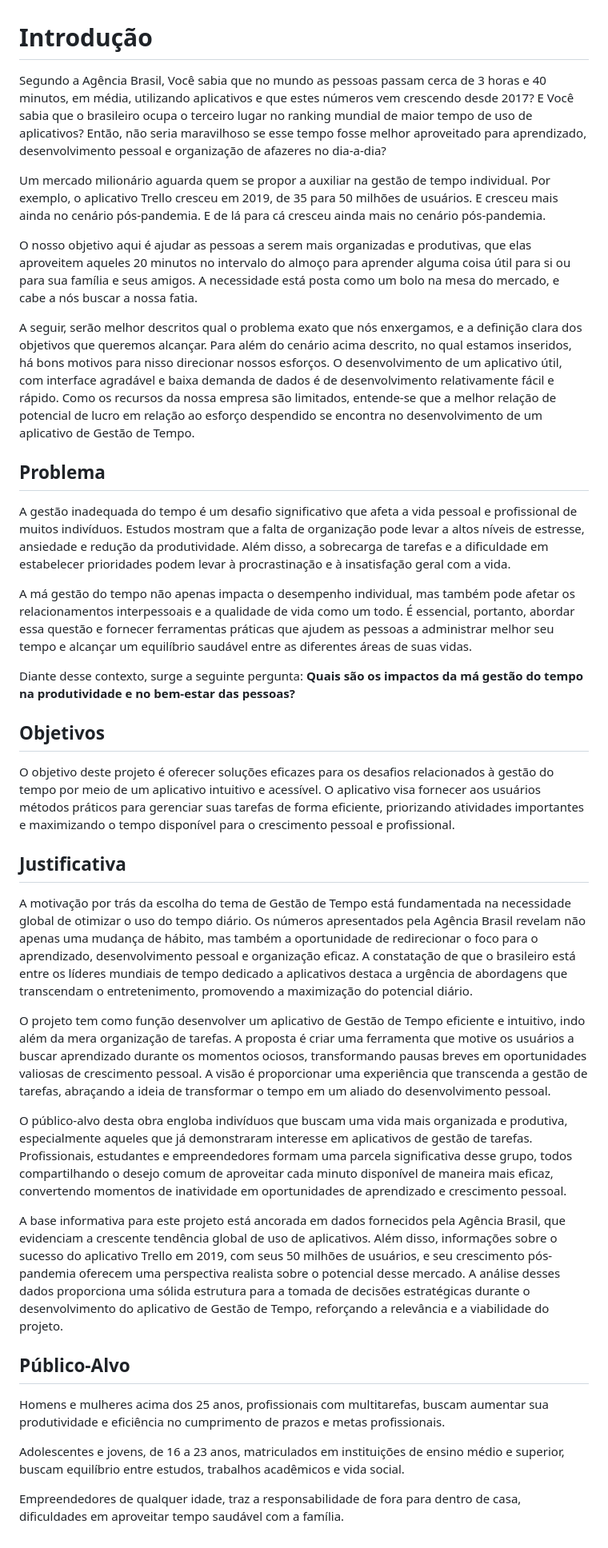
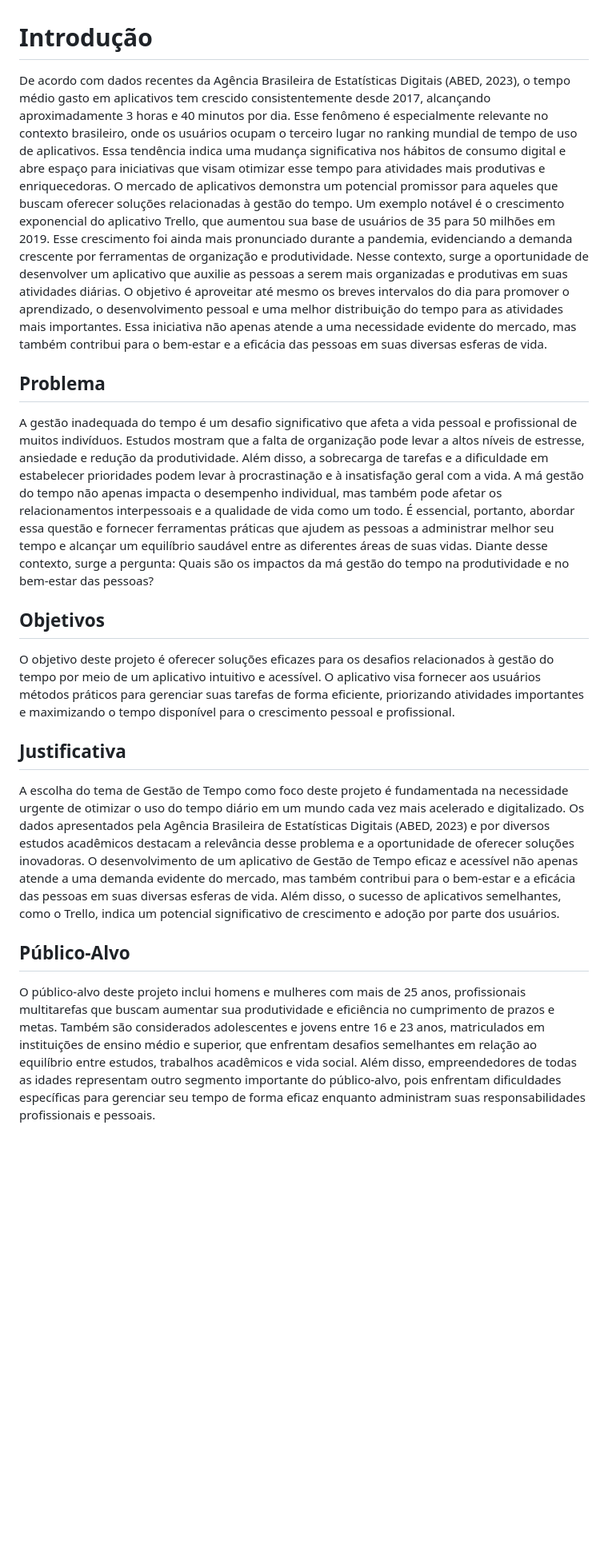
Before and after one commit to ICEI-PUC-Minas-PMV-SI/pmv-si-2024-1-pe1-t2-gestor_de_tempo, a Markdown page: docs/context.md, the part around the change. Shown: that part at 80% size. Drawn GitHub-style; blank space fills up the shorter version.

```diff
--- a/docs/context.md
+++ b/docs/context.md
@@ -1,20 +1,14 @@
 # Introdução
 
-Segundo a Agência Brasil, Você sabia que no mundo as pessoas passam cerca de 3 horas e 40 minutos, em média, utilizando aplicativos e que estes números vem crescendo desde 2017? E Você sabia que o brasileiro ocupa o terceiro lugar no ranking mundial de maior tempo de uso de aplicativos? Então, não seria maravilhoso se esse tempo fosse melhor aproveitado para aprendizado, desenvolvimento pessoal e organização de afazeres no dia-a-dia?
-
-Um mercado milionário aguarda quem se propor a auxiliar na gestão de tempo individual. Por exemplo, o aplicativo Trello cresceu em 2019, de 35 para 50 milhões de usuários. E cresceu mais ainda no cenário pós-pandemia. E de lá para cá cresceu ainda mais no cenário pós-pandemia.
-
-O nosso objetivo aqui é ajudar as pessoas a serem mais organizadas e produtivas, que elas aproveitem aqueles 20 minutos no intervalo do almoço para aprender alguma coisa útil para si ou para sua família e seus amigos. A necessidade está posta como um bolo na mesa do mercado, e cabe a nós buscar a nossa fatia.
-
-A seguir, serão melhor descritos qual o problema exato que nós enxergamos, e a definição clara dos objetivos que queremos alcançar. Para além do cenário acima descrito, no qual estamos inseridos, há bons motivos para nisso direcionar nossos esforços. O desenvolvimento de um aplicativo útil, com interface agradável e baixa demanda de dados é de desenvolvimento relativamente fácil e rápido. Como os recursos da nossa empresa são limitados, entende-se que a melhor relação de potencial de lucro em relação ao esforço despendido se encontra no desenvolvimento de um aplicativo de Gestão de Tempo.
+De acordo com dados recentes da Agência Brasileira de Estatísticas Digitais (ABED, 2023), o tempo médio gasto em aplicativos tem crescido consistentemente desde 2017, alcançando aproximadamente 3 horas e 40 minutos por dia. Esse fenômeno é especialmente relevante no contexto brasileiro, onde os usuários ocupam o terceiro lugar no ranking mundial de tempo de uso de aplicativos. Essa tendência indica uma mudança significativa nos hábitos de consumo digital e abre espaço para iniciativas que visam otimizar esse tempo para atividades mais produtivas e enriquecedoras.
+O mercado de aplicativos demonstra um potencial promissor para aqueles que buscam oferecer soluções relacionadas à gestão do tempo. Um exemplo notável é o crescimento exponencial do aplicativo Trello, que aumentou sua base de usuários de 35 para 50 milhões em 2019. Esse crescimento foi ainda mais pronunciado durante a pandemia, evidenciando a demanda crescente por ferramentas de organização e produtividade.
+Nesse contexto, surge a oportunidade de desenvolver um aplicativo que auxilie as pessoas a serem mais organizadas e produtivas em suas atividades diárias. O objetivo é aproveitar até mesmo os breves intervalos do dia para promover o aprendizado, o desenvolvimento pessoal e uma melhor distribuição do tempo para as atividades mais importantes. Essa iniciativa não apenas atende a uma necessidade evidente do mercado, mas também contribui para o bem-estar e a eficácia das pessoas em suas diversas esferas de vida.
 
 ## Problema
 
 A gestão inadequada do tempo é um desafio significativo que afeta a vida pessoal e profissional de muitos indivíduos. Estudos mostram que a falta de organização pode levar a altos níveis de estresse, ansiedade e redução da produtividade. Além disso, a sobrecarga de tarefas e a dificuldade em estabelecer prioridades podem levar à procrastinação e à insatisfação geral com a vida.
-
 A má gestão do tempo não apenas impacta o desempenho individual, mas também pode afetar os relacionamentos interpessoais e a qualidade de vida como um todo. É essencial, portanto, abordar essa questão e fornecer ferramentas práticas que ajudem as pessoas a administrar melhor seu tempo e alcançar um equilíbrio saudável entre as diferentes áreas de suas vidas.
-
-Diante desse contexto, surge a seguinte pergunta: **Quais são os impactos da má gestão do tempo na produtividade e no bem-estar das pessoas?**
+Diante desse contexto, surge a pergunta: Quais são os impactos da má gestão do tempo na produtividade e no bem-estar das pessoas?
 
 ## Objetivos
 
@@ -22,18 +16,9 @@ O objetivo deste projeto é oferecer soluções eficazes para os desafios relaci
 
 ## Justificativa
 
-A motivação por trás da escolha do tema de Gestão de Tempo está fundamentada na necessidade global de otimizar o uso do tempo diário. Os números apresentados pela Agência Brasil revelam não apenas uma mudança de hábito, mas também a oportunidade de redirecionar o foco para o aprendizado, desenvolvimento pessoal e organização eficaz. A constatação de que o brasileiro está entre os líderes mundiais de tempo dedicado a aplicativos destaca a urgência de abordagens que transcendam o entretenimento, promovendo a maximização do potencial diário.
-
-O projeto tem como função desenvolver um aplicativo de Gestão de Tempo eficiente e intuitivo, indo além da mera organização de tarefas. A proposta é criar uma ferramenta que motive os usuários a buscar aprendizado durante os momentos ociosos, transformando pausas breves em oportunidades valiosas de crescimento pessoal. A visão é proporcionar uma experiência que transcenda a gestão de tarefas, abraçando a ideia de transformar o tempo em um aliado do desenvolvimento pessoal.
-
-O público-alvo desta obra engloba indivíduos que buscam uma vida mais organizada e produtiva, especialmente aqueles que já demonstraram interesse em aplicativos de gestão de tarefas. Profissionais, estudantes e empreendedores formam uma parcela significativa desse grupo, todos compartilhando o desejo comum de aproveitar cada minuto disponível de maneira mais eficaz, convertendo momentos de inatividade em oportunidades de aprendizado e crescimento pessoal.
-
-A base informativa para este projeto está ancorada em dados fornecidos pela Agência Brasil, que evidenciam a crescente tendência global de uso de aplicativos. Além disso, informações sobre o sucesso do aplicativo Trello em 2019, com seus 50 milhões de usuários, e seu crescimento pós-pandemia oferecem uma perspectiva realista sobre o potencial desse mercado. A análise desses dados proporciona uma sólida estrutura para a tomada de decisões estratégicas durante o desenvolvimento do aplicativo de Gestão de Tempo, reforçando a relevância e a viabilidade do projeto.
+A escolha do tema de Gestão de Tempo como foco deste projeto é fundamentada na necessidade urgente de otimizar o uso do tempo diário em um mundo cada vez mais acelerado e digitalizado. Os dados apresentados pela Agência Brasileira de Estatísticas Digitais (ABED, 2023) e por diversos estudos acadêmicos destacam a relevância desse problema e a oportunidade de oferecer soluções inovadoras.
+O desenvolvimento de um aplicativo de Gestão de Tempo eficaz e acessível não apenas atende a uma demanda evidente do mercado, mas também contribui para o bem-estar e a eficácia das pessoas em suas diversas esferas de vida. Além disso, o sucesso de aplicativos semelhantes, como o Trello, indica um potencial significativo de crescimento e adoção por parte dos usuários.
 
 ## Público-Alvo
 
-Homens e mulheres acima dos 25 anos, profissionais com multitarefas, buscam aumentar sua produtividade e eficiência no cumprimento de prazos e metas profissionais.
-
-Adolescentes e jovens, de 16 a 23 anos, matriculados em instituições de ensino médio e superior, buscam equilíbrio entre estudos, trabalhos acadêmicos e vida social.
-
-Empreendedores de qualquer idade, traz a responsabilidade de fora para dentro de casa, dificuldades em aproveitar tempo saudável com a família.
+O público-alvo deste projeto inclui homens e mulheres com mais de 25 anos, profissionais multitarefas que buscam aumentar sua produtividade e eficiência no cumprimento de prazos e metas. Também são considerados adolescentes e jovens entre 16 e 23 anos, matriculados em instituições de ensino médio e superior, que enfrentam desafios semelhantes em relação ao equilíbrio entre estudos, trabalhos acadêmicos e vida social. Além disso, empreendedores de todas as idades representam outro segmento importante do público-alvo, pois enfrentam dificuldades específicas para gerenciar seu tempo de forma eficaz enquanto administram suas responsabilidades profissionais e pessoais.
```
